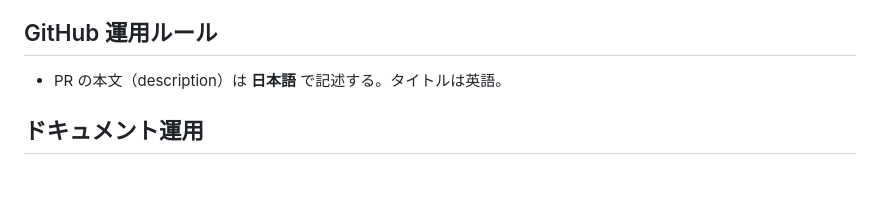
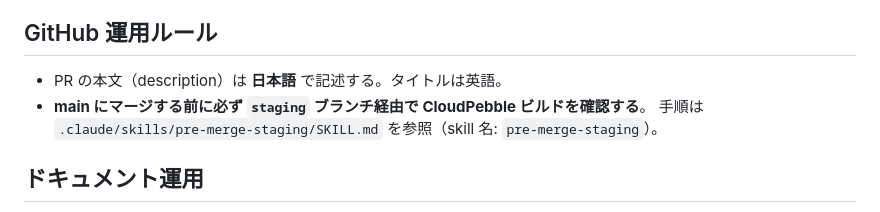
Before and after one commit to kukai/pebble-wrist-agent, a Markdown page: CLAUDE.md, the part around the change. Rendered like a GitHub page; blank space fills up the shorter version.

Commit message:
Document pre-merge staging build check as a project skill
Add a pre-merge-staging skill capturing the rule to route reviewed
branches through the staging branch (now a CloudPebble build trigger,
alongside main) before merging into main, and link it from CLAUDE.md's
GitHub 運用ルール section.

Co-Authored-By: Claude Sonnet 5 <noreply@anthropic.com>
Claude-Session: https://claude.ai/code/session_01NqbRPaJZhQTWiUcLueW3kb

```diff
--- a/CLAUDE.md
+++ b/CLAUDE.md
@@ -87,6 +87,8 @@ ANSWER: UP/DOWN長押し(500ms) → 履歴前後移動
 ## GitHub 運用ルール
 
 - PR の本文（description）は **日本語** で記述する。タイトルは英語。
+- **main にマージする前に必ず `staging` ブランチ経由で CloudPebble ビルドを確認する**。
+  手順は `.claude/skills/pre-merge-staging/SKILL.md` を参照（skill 名: `pre-merge-staging`）。
 
 ## ドキュメント運用
 
```
Also changed, not shown: 1 other file.
